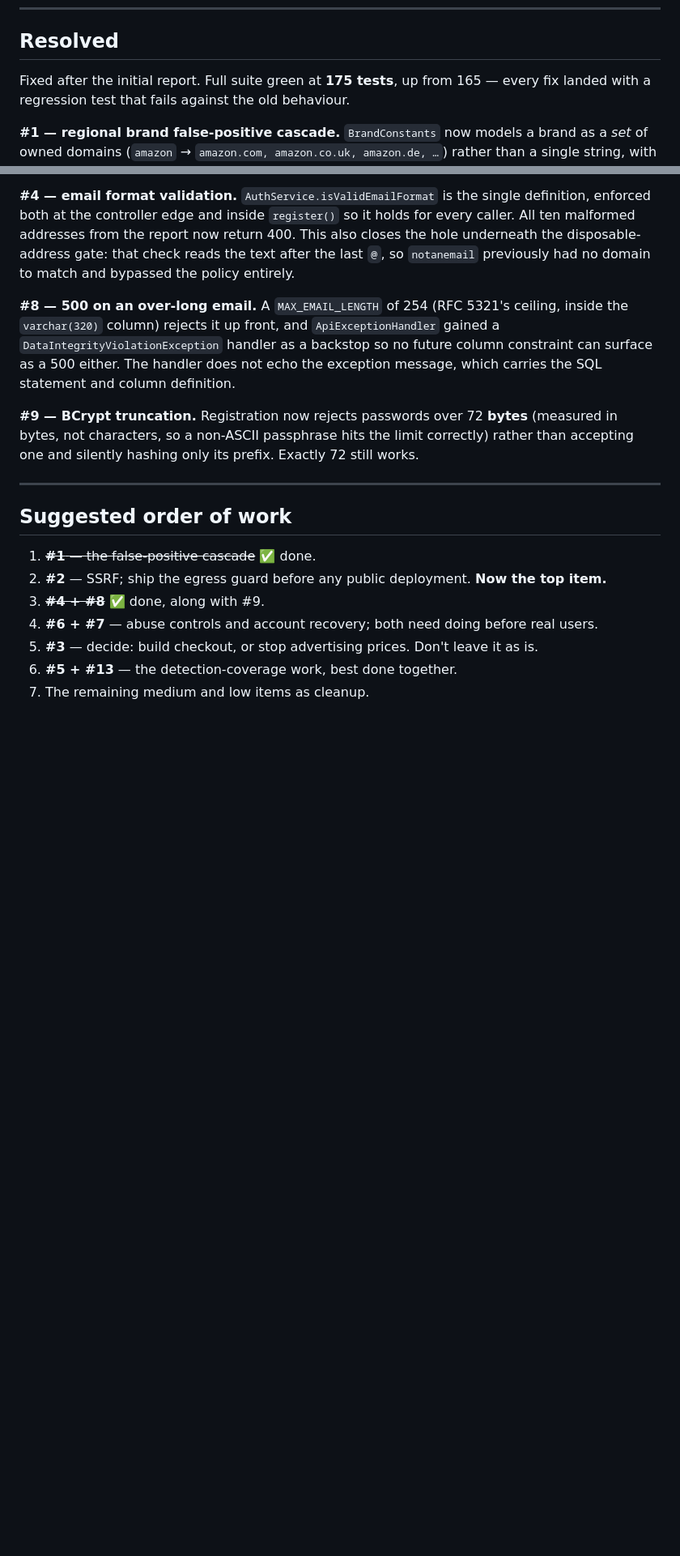
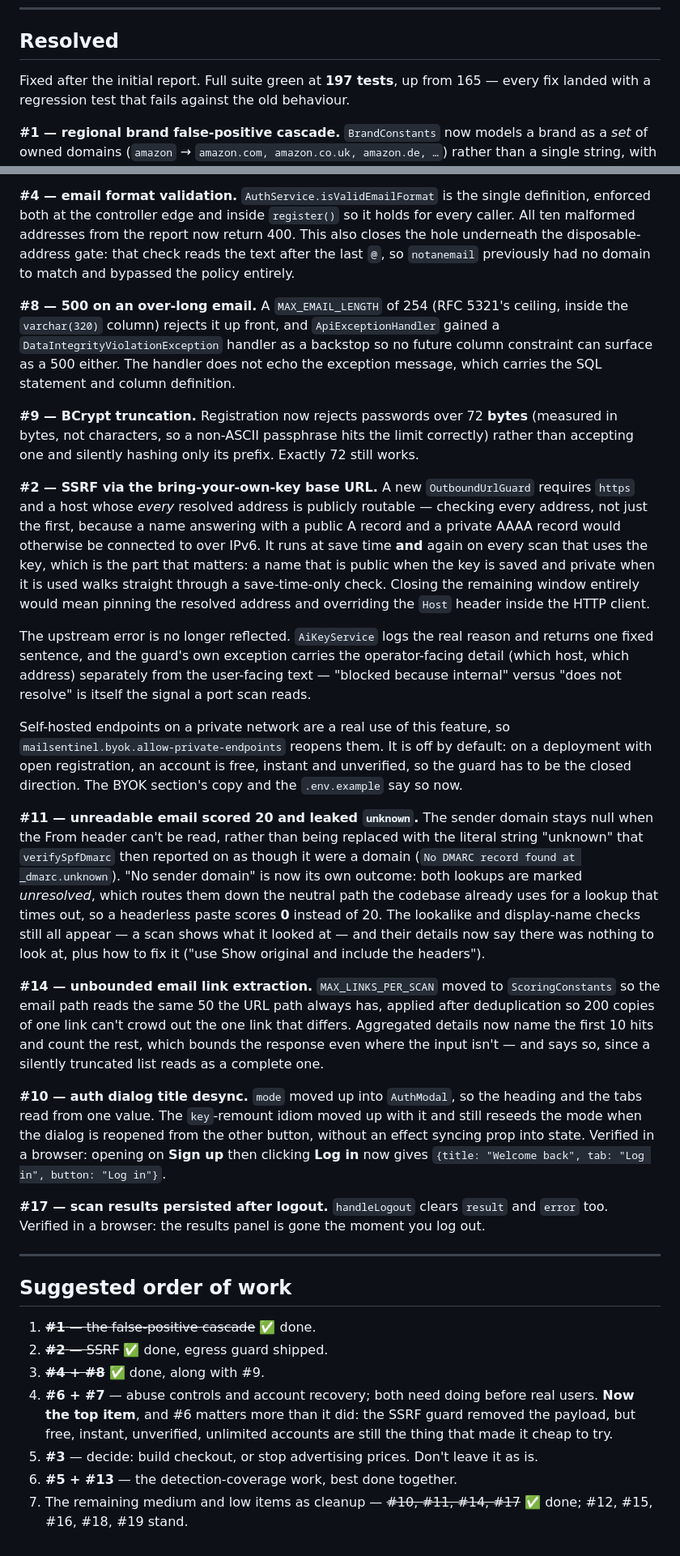
Before and after one commit to abdurahmankrsk/MailSentinel, a Markdown page: it-todo.md, 2 parts joined by grey strips. Shown at 81% size. Rendered like a GitHub page; blank space fills up the shorter version.

Commit message:
docs: record the newly resolved QA findings
#2, #10, #11, #14 and #17 move to Resolved, with what was actually done and
what each fix deliberately leaves open. The order of work now heads with
#6 + #7: the SSRF guard removed the payload, but free, instant, unverified
accounts are still what made it cheap to reach.

```diff
--- a/it-todo.md
+++ b/it-todo.md
@@ -619,7 +619,7 @@ Worth recording, so the report isn't read as uniformly negative:
 
 ## Resolved
 
-Fixed after the initial report. Full suite green at **175 tests**, up from 165 — every
+Fixed after the initial report. Full suite green at **197 tests**, up from 165 — every
 fix landed with a regression test that fails against the old behaviour.
 
 **#1 — regional brand false-positive cascade.** `BrandConstants` now models a brand as a
@@ -659,14 +659,64 @@ carries the SQL statement and column definition.
 (measured in bytes, not characters, so a non-ASCII passphrase hits the limit correctly)
 rather than accepting one and silently hashing only its prefix. Exactly 72 still works.
 
+**#2 — SSRF via the bring-your-own-key base URL.** A new `OutboundUrlGuard` requires
+`https` and a host whose *every* resolved address is publicly routable — checking every
+address, not just the first, because a name answering with a public A record and a
+private AAAA record would otherwise be connected to over IPv6. It runs at save time
+**and** again on every scan that uses the key, which is the part that matters: a name
+that is public when the key is saved and private when it is used walks straight through
+a save-time-only check. Closing the remaining window entirely would mean pinning the
+resolved address and overriding the `Host` header inside the HTTP client.
+
+The upstream error is no longer reflected. `AiKeyService` logs the real reason and
+returns one fixed sentence, and the guard's own exception carries the operator-facing
+detail (which host, which address) separately from the user-facing text — "blocked
+because internal" versus "does not resolve" is itself the signal a port scan reads.
+
+Self-hosted endpoints on a private network are a real use of this feature, so
+`mailsentinel.byok.allow-private-endpoints` reopens them. It is off by default: on a
+deployment with open registration, an account is free, instant and unverified, so the
+guard has to be the closed direction. The BYOK section's copy and the `.env.example`
+say so now.
+
+**#11 — unreadable email scored 20 and leaked `unknown`.** The sender domain stays
+null when the From header can't be read, rather than being replaced with the literal
+string "unknown" that `verifySpfDmarc` then reported on as though it were a domain
+(`No DMARC record found at _dmarc.unknown`). "No sender domain" is now its own outcome:
+both lookups are marked *unresolved*, which routes them down the neutral path the
+codebase already uses for a lookup that times out, so a headerless paste scores **0**
+instead of 20. The lookalike and display-name checks still all appear — a scan shows
+what it looked at — and their details now say there was nothing to look at, plus how to
+fix it ("use Show original and include the headers").
+
+**#14 — unbounded email link extraction.** `MAX_LINKS_PER_SCAN` moved to
+`ScoringConstants` so the email path reads the same 50 the URL path always has, applied
+after deduplication so 200 copies of one link can't crowd out the one link that differs.
+Aggregated details now name the first 10 hits and count the rest, which bounds the
+response even where the input isn't — and says so, since a silently truncated list reads
+as a complete one.
+
+**#10 — auth dialog title desync.** `mode` moved up into `AuthModal`, so the heading and
+the tabs read from one value. The `key`-remount idiom moved up with it and still reseeds
+the mode when the dialog is reopened from the other button, without an effect syncing
+prop into state. Verified in a browser: opening on **Sign up** then clicking **Log in**
+now gives `{title: "Welcome back", tab: "Log in", button: "Log in"}`.
+
+**#17 — scan results persisted after logout.** `handleLogout` clears `result` and
+`error` too. Verified in a browser: the results panel is gone the moment you log out.
+
 ---
 
 ## Suggested order of work
 
 1. ~~**#1** — the false-positive cascade~~ ✅ done.
-2. **#2** — SSRF; ship the egress guard before any public deployment. **Now the top item.**
+2. ~~**#2** — SSRF~~ ✅ done, egress guard shipped.
 3. ~~**#4 + #8**~~ ✅ done, along with #9.
 4. **#6 + #7** — abuse controls and account recovery; both need doing before real users.
+   **Now the top item**, and #6 matters more than it did: the SSRF guard removed the
+   payload, but free, instant, unverified, unlimited accounts are still the thing that
+   made it cheap to try.
 5. **#3** — decide: build checkout, or stop advertising prices. Don't leave it as is.
 6. **#5 + #13** — the detection-coverage work, best done together.
-7. The remaining medium and low items as cleanup.
+7. The remaining medium and low items as cleanup — ~~#10, #11, #14, #17~~ ✅ done;
+   #12, #15, #16, #18, #19 stand.
```
Also changed, not shown: other parts of it-todo.md (+6 -6 lines).
